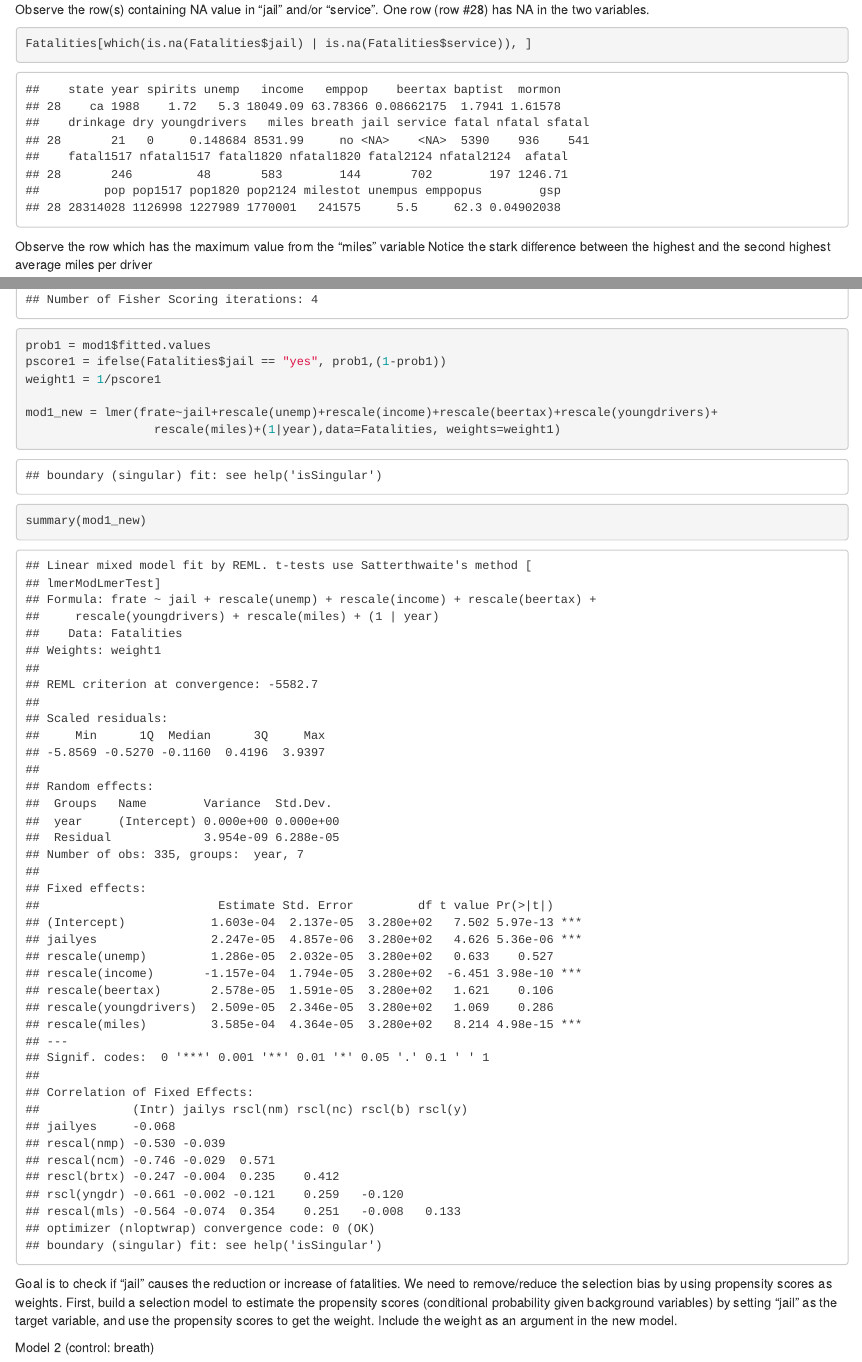
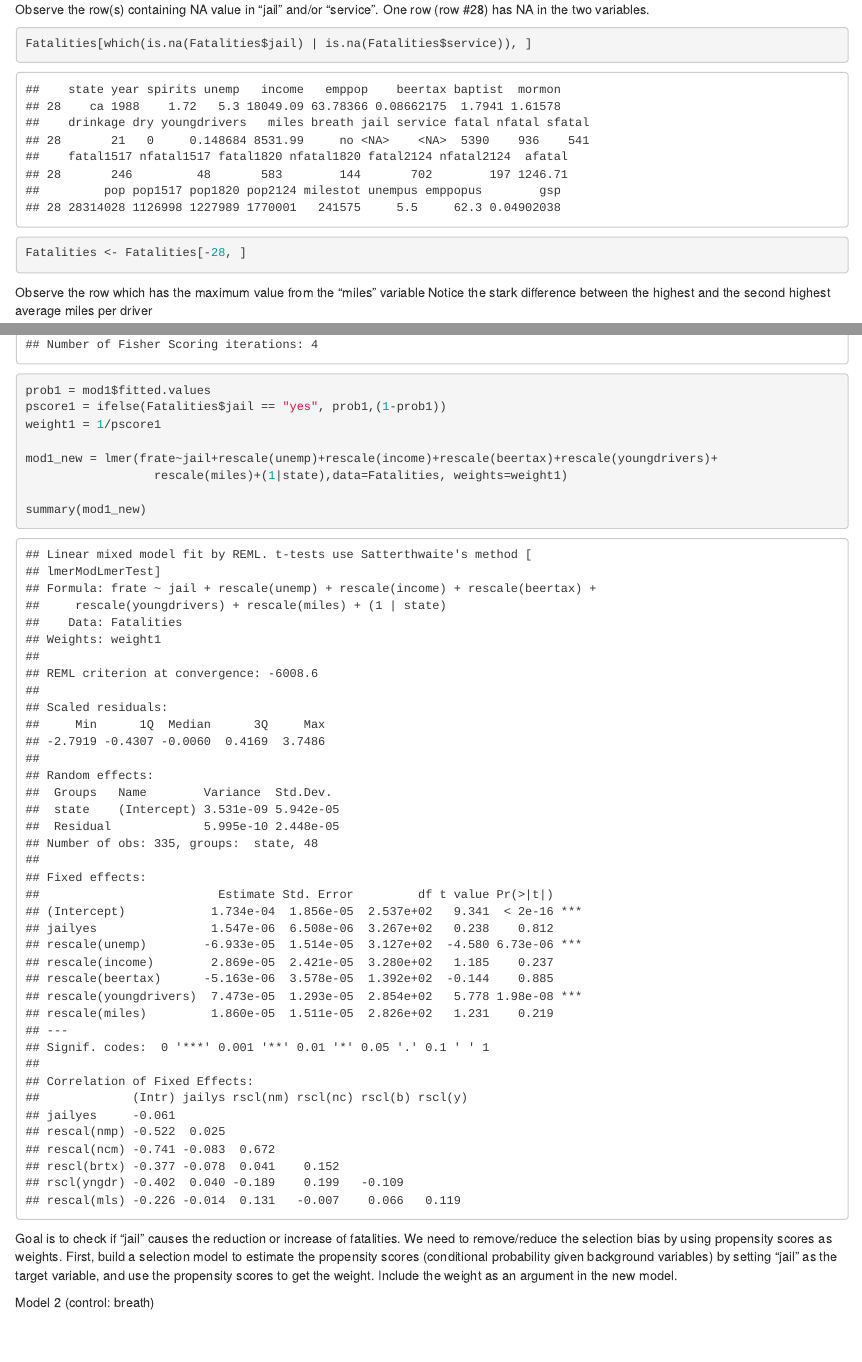
Before and after one commit to keithgmitchell/STA207GroupProjects, an R Markdown document (Project2_Model Building.Rmd): the page in a window 1100 px wide, from 1590 px down, and a second part further down, joined at a grey line. Rendered offline with R 4.5, knitr and Pandoc, with nearby package versions.

Commit message:
revision

````diff
--- a/Project2_Model Building.Rmd
+++ b/Project2_Model Building.Rmd
@@ -34,6 +34,9 @@ Observe the row(s) containing NA value in "jail" and/or "service".
 One row (row #28) has NA in the two variables.
 ```{r}
 Fatalities[which(is.na(Fatalities$jail) | is.na(Fatalities$service)), ]
+
+
+Fatalities <- Fatalities[-28, ]
 ```
 
 
@@ -141,7 +145,7 @@ pscore1 = ifelse(Fatalities$jail == "yes", prob1,(1-prob1))
 weight1 = 1/pscore1
 
 mod1_new = lmer(frate~jail+rescale(unemp)+rescale(income)+rescale(beertax)+rescale(youngdrivers)+
-                  rescale(miles)+(1|year),data=Fatalities, weights=weight1)
+                  rescale(miles)+(1|state),data=Fatalities, weights=weight1)
 
 summary(mod1_new)
 ```
````
Also changed, not shown: Project2_Model Building.Rmd (3 more changed lines).
